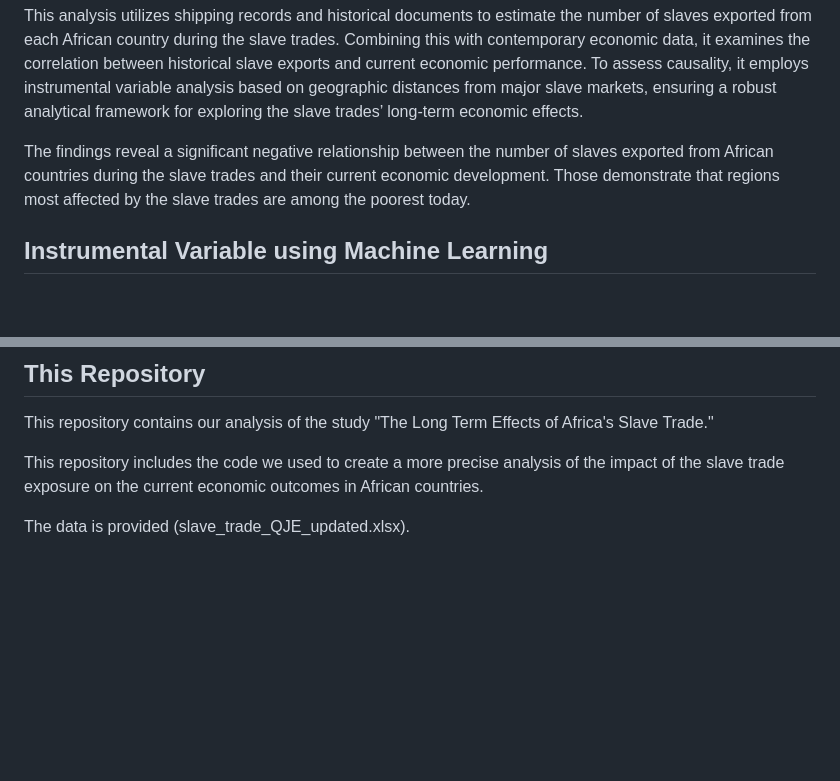
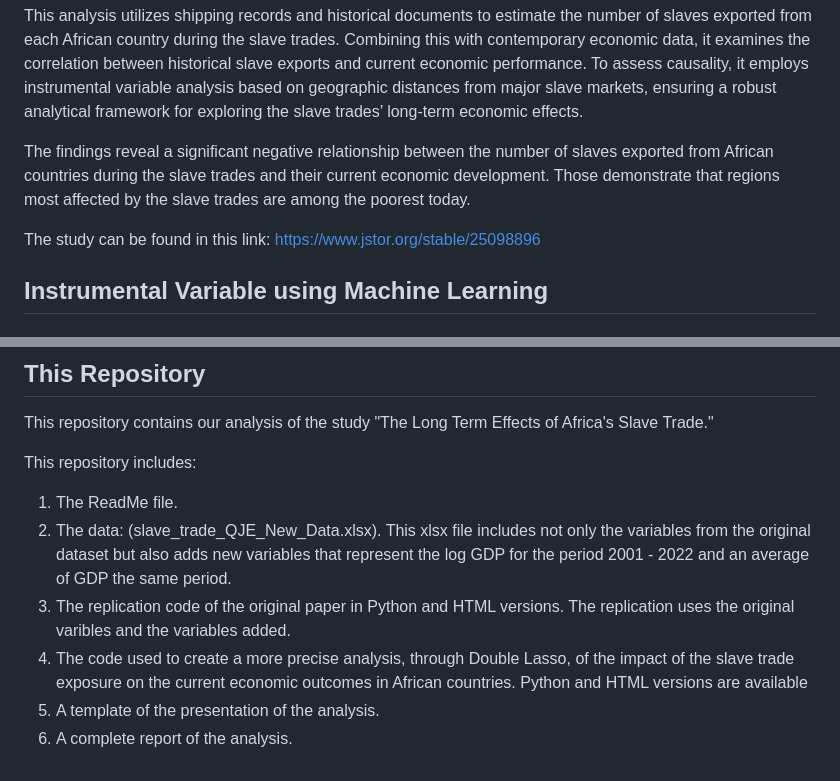
Before and after one commit to ECMT-680-Financial-Econometrics/IV-Group-Slave-Trade, a Markdown page: README.md, 2 parts joined by grey strips. GitHub-like rendering; blank space fills up the shorter version.

```diff
--- a/README.md
+++ b/README.md
@@ -14,6 +14,8 @@ gap by estimating exported slaves from Africa and studying their impact on curre
 This analysis utilizes shipping records and historical documents to estimate the number of slaves exported from each African country during the slave trades. Combining this with contemporary economic data, it examines the correlation between historical slave exports and current economic performance. To assess causality, it employs instrumental variable analysis based on geographic distances from major slave markets, ensuring a robust analytical framework for exploring the slave trades’ long-term economic effects.
 
 The findings reveal a significant negative relationship between the number of slaves exported from African countries during the slave trades and their current economic development. Those demonstrate that regions most affected by the slave trades are among the poorest today.
+
+The study can be found in this link: https://www.jstor.org/stable/25098896
 
 ## Instrumental Variable using Machine Learning
 
@@ -45,6 +47,11 @@ Covariates: A wide range of covariates including historical data (e.g., pre-slav
 
 This repository contains our analysis of the study "The Long Term Effects of Africa's Slave Trade."
 
-This repository includes the code we used to create a more precise analysis of the impact of the slave trade exposure on the current economic outcomes in African countries.
+This repository includes:
 
-The data is provided (slave_trade_QJE_updated.xlsx).
+1.  The ReadMe file.
+2.  The data: (slave_trade_QJE_New_Data.xlsx). This xlsx file includes not only the variables from the original dataset but also adds new variables that represent the log GDP for the period 2001 - 2022 and an average of GDP the same period.
+3. The replication code of the original paper in Python and HTML versions. The replication uses the original varibles and the variables added.
+4. The code used to create a more precise analysis, through Double Lasso, of the impact of the slave trade exposure on the current economic outcomes in African countries. Python and HTML versions are available
+5. A template of the presentation of the analysis.
+6. A complete report of the analysis.
```
